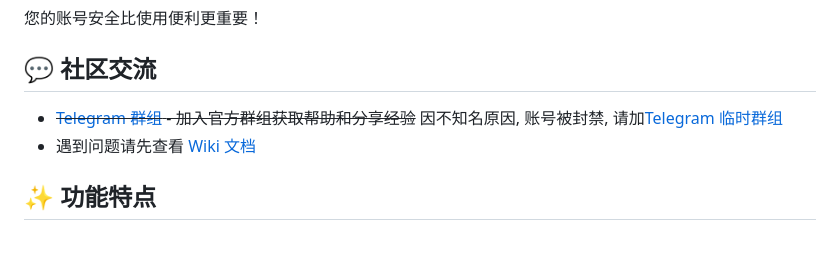
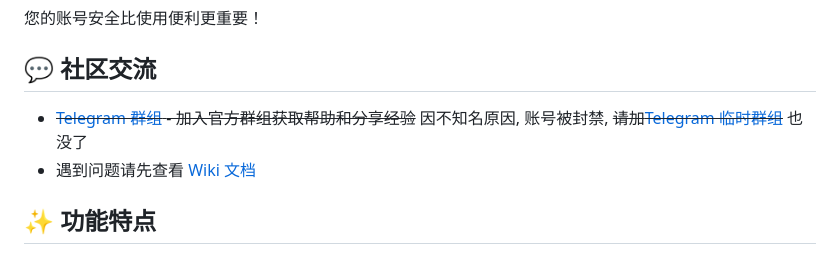
Before and after one commit to shanhai2333/cloud189-auto-save, a Markdown page: Readme.md, the part around the change. Drawn GitHub-style.

```diff
--- a/Readme.md
+++ b/Readme.md
@@ -31,7 +31,7 @@
 您的账号安全比使用便利更重要！
 
 ## 💬 社区交流
-- ~~[Telegram 群组](https://t.me/cloud189_auto_save) - 加入官方群组获取帮助和分享经验~~ 因不知名原因, 账号被封禁, 请加[Telegram 临时群组](https://t.me/cloud189_auto_save2)
+- ~~[Telegram 群组](https://t.me/cloud189_auto_save) - 加入官方群组获取帮助和分享经验~~ 因不知名原因, 账号被封禁, ~~请加[Telegram 临时群组](https://t.me/cloud189_auto_save2)~~ 也没了
 - 遇到问题请先查看 [Wiki 文档](https://github.com/1307super/cloud189-auto-save/wiki)
 
 
```
